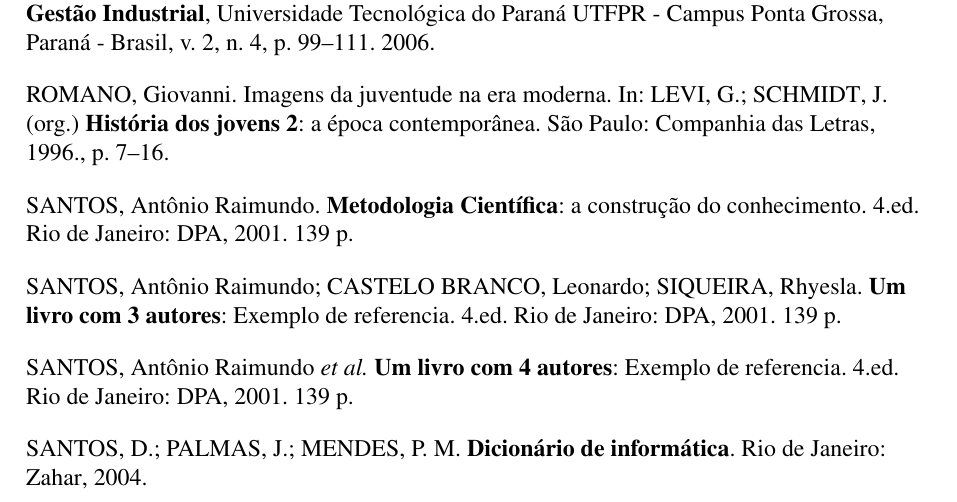
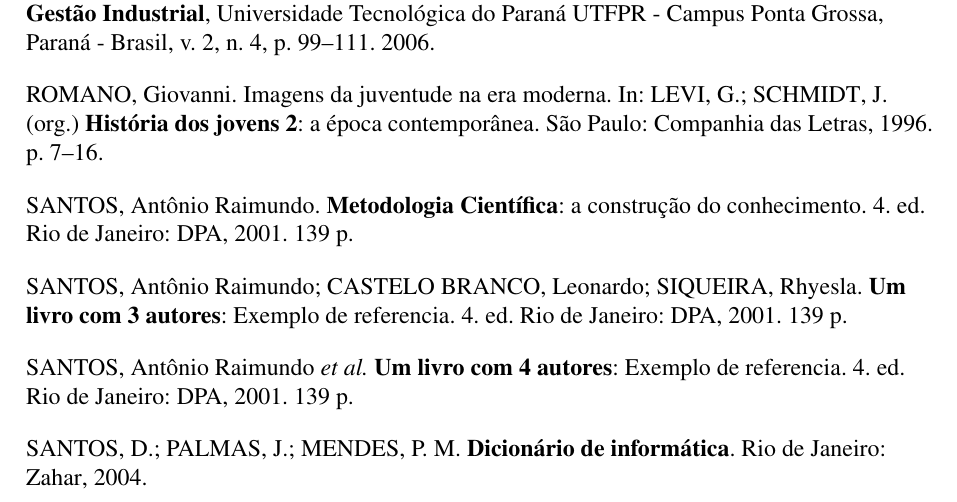
Before and after one commit to leoscastilho/fai-trabalho-cientifico-latex, a LaTeX document (main.tex, which reads src/formatting/references.tex): part of page 27 of 36, cut so that both start at the same text. Compiled offline with pdfLaTeX.

Commit message:
Fix driver

```diff
--- a/src/formatting/references.tex
+++ b/src/formatting/references.tex
@@ -84,7 +84,7 @@
     {\printtext{\printfield{labelyear}%
      \printfield{extradate}\adddot}}}
 
-\DeclareFieldFormat{edition}{#1\adddot ed\adddot}
+\DeclareFieldFormat{edition}{#1\adddot\space ed\adddot}
 \DeclareFieldFormat[book]{pages}{#1\addspace p\adddot}
 
 % Book driver
@@ -250,7 +250,7 @@
   \iflistundef{location}
     {\iflistundef{publisher}
         {\printtext{[S.l.:S.n.]}}
-        {\printtext{[S.l.]}\setunit*{\addcolon\space}%
+        {\printtext{[S.l.]:\space}%
          \printlist{publisher}}}
     {\printlist{location}%
      \iflistundef{publisher}
@@ -274,9 +274,9 @@
   \usebibmacro{incollection:location+publisher+year}%
   \newunit\newblock
   \printfield{volume}%
-  \setunit{\addcomma\space}%
+  \setunit*{\addcomma\space}%
   \printfield{chapter}%
-  \setunit{\addcomma\space}%
+  \setunit*{\addcomma\space}%
   \printfield{pages}%
   \newunit\newblock
   \iftoggle{bbx:isbn}
```
Also changed, not shown: pdf/artigo.pdf.
